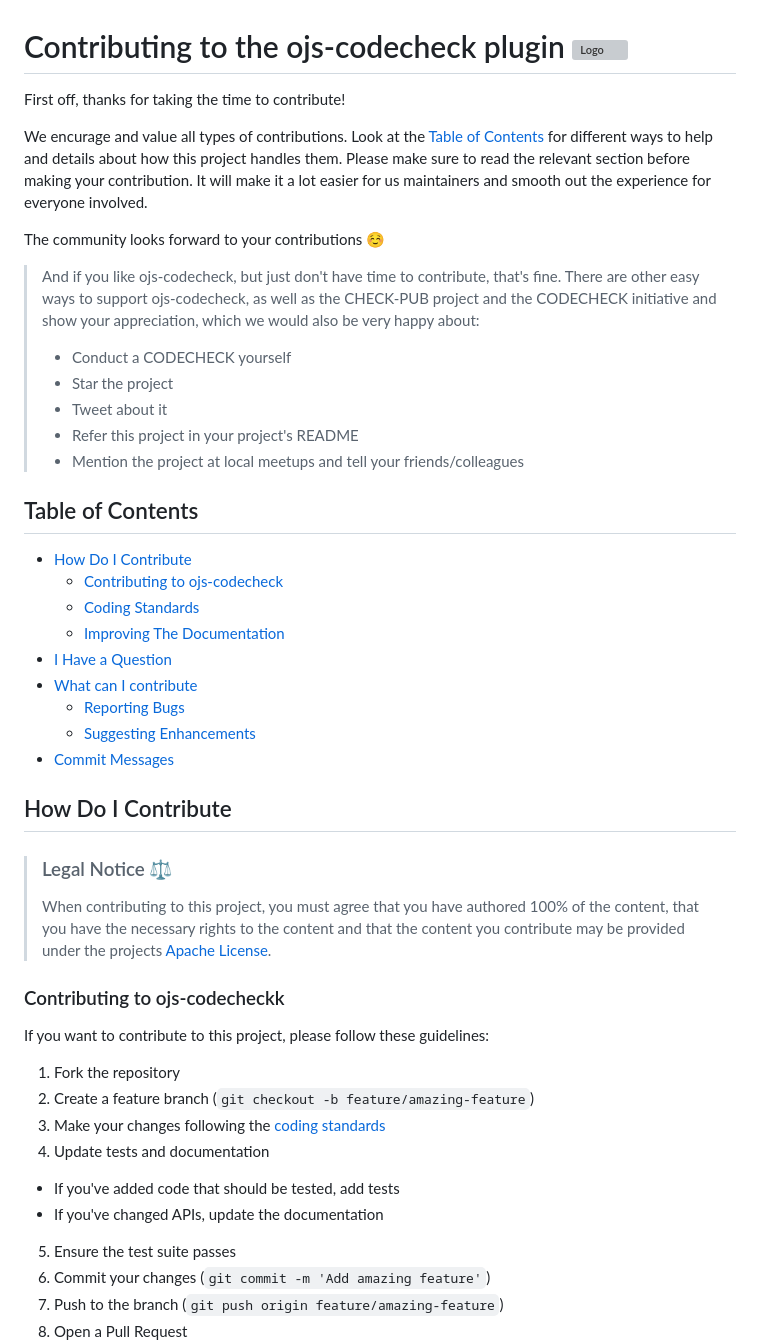
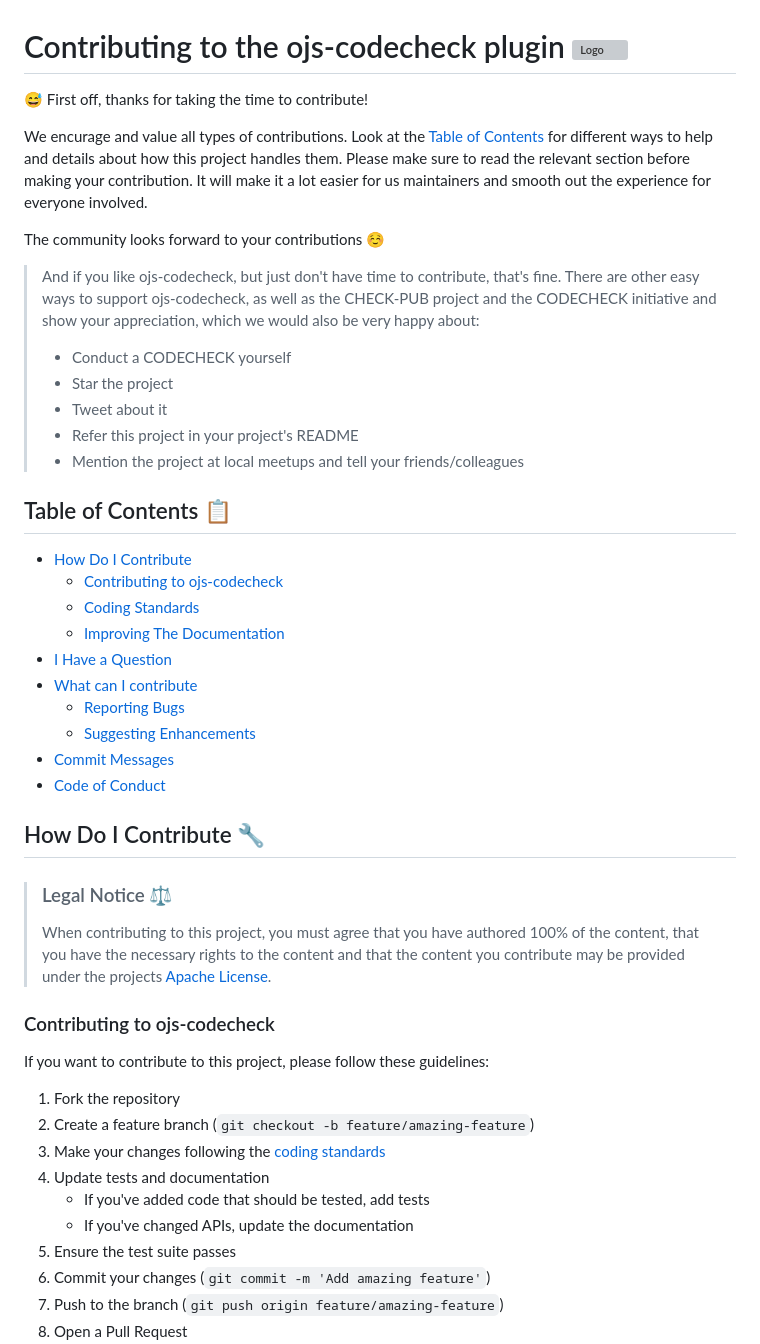
Before and after one commit to codecheckers/ojs-codecheck, a Markdown page: CONTRIBUTING.md, the part around one of its changes. Drawn GitHub-style; grey boxes are pictures that could not be loaded.

```diff
--- a/CONTRIBUTING.md
+++ b/CONTRIBUTING.md
@@ -1,4 +1,4 @@
 # Contributing to the ojs-codecheck plugin <img src="https://avatars.githubusercontent.com/u/51200812?s=48&v=4" alt="Logo" width="25"/>
 
-First off, thanks for taking the time to contribute!
+😅 First off, thanks for taking the time to contribute!
 
@@ -14,5 +14,5 @@ The community looks forward to your contributions ☺️
 > - Mention the project at local meetups and tell your friends/colleagues
 
 
-## Table of Contents
+## Table of Contents 📋
 
@@ -25,14 +25,15 @@ The community looks forward to your contributions ☺️
   - [Reporting Bugs](#reporting-bugs)
   - [Suggesting Enhancements](#suggesting-enhancements)
-- [Commit Messages](#commit-messages)
+- [Commit Messages](#commit-messages-)
+- [Code of Conduct](#code-of-conduct-)
 
 
-## How Do I Contribute
+## How Do I Contribute 🔧
 
 > ### Legal Notice ⚖️
 > When contributing to this project, you must agree that you have authored 100% of the content, that you have the necessary rights to the content and that the content you contribute may be provided under the projects [Apache License](https://github.com/codecheckers/ojs-codecheck/blob/main/LICENSE).
 
-### Contributing to ojs-codecheckk
+### Contributing to ojs-codecheck
 
 If you want to contribute to this project, please follow these guidelines:
 
@@ -40,8 +41,8 @@ If you want to contribute to this project, please follow these guidelines:
 2. Create a feature branch (`git checkout -b feature/amazing-feature`)
 3. Make your changes following the [coding standards](#coding-standards)
 4. Update tests and documentation
-  - If you've added code that should be tested, add tests
-  - If you've changed APIs, update the documentation
+   - If you've added code that should be tested, add tests
+   - If you've changed APIs, update the documentation
 5. Ensure the test suite passes
 6. Commit your changes (`git commit -m 'Add amazing feature'`)
 7. Push to the branch (`git push origin feature/amazing-feature`)
```
Also changed, not shown: other parts of CONTRIBUTING.md (+47 -24 lines).
